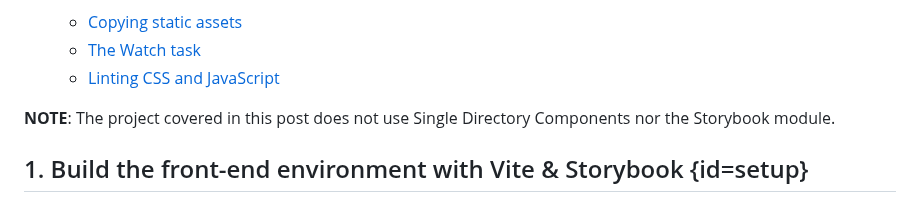
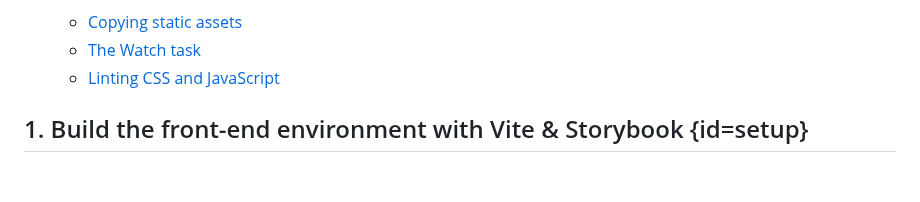
Before and after one commit to mariohernandez/mariohernandezio, a Markdown page: src/blog/vitejs.md, the part around the change. GitHub-like rendering; blank space fills up the shorter version.

Commit message:
Removes warning

```diff
--- a/src/blog/vitejs.md
+++ b/src/blog/vitejs.md
@@ -31,10 +31,6 @@ The topics covered in this post can be broken down in two categories:
     * [Copying static assets](#copying)
     * [The Watch task](#watch)
     * [Linting CSS and JavaScript](#linting)
-
-<span class="callout callout--warning">
-<strong>NOTE</strong>: The project covered in this post does not use Single Directory Components nor the Storybook module.
-</span>
 
 ## 1. Build the front-end environment with Vite & Storybook {id=setup}
 
```
